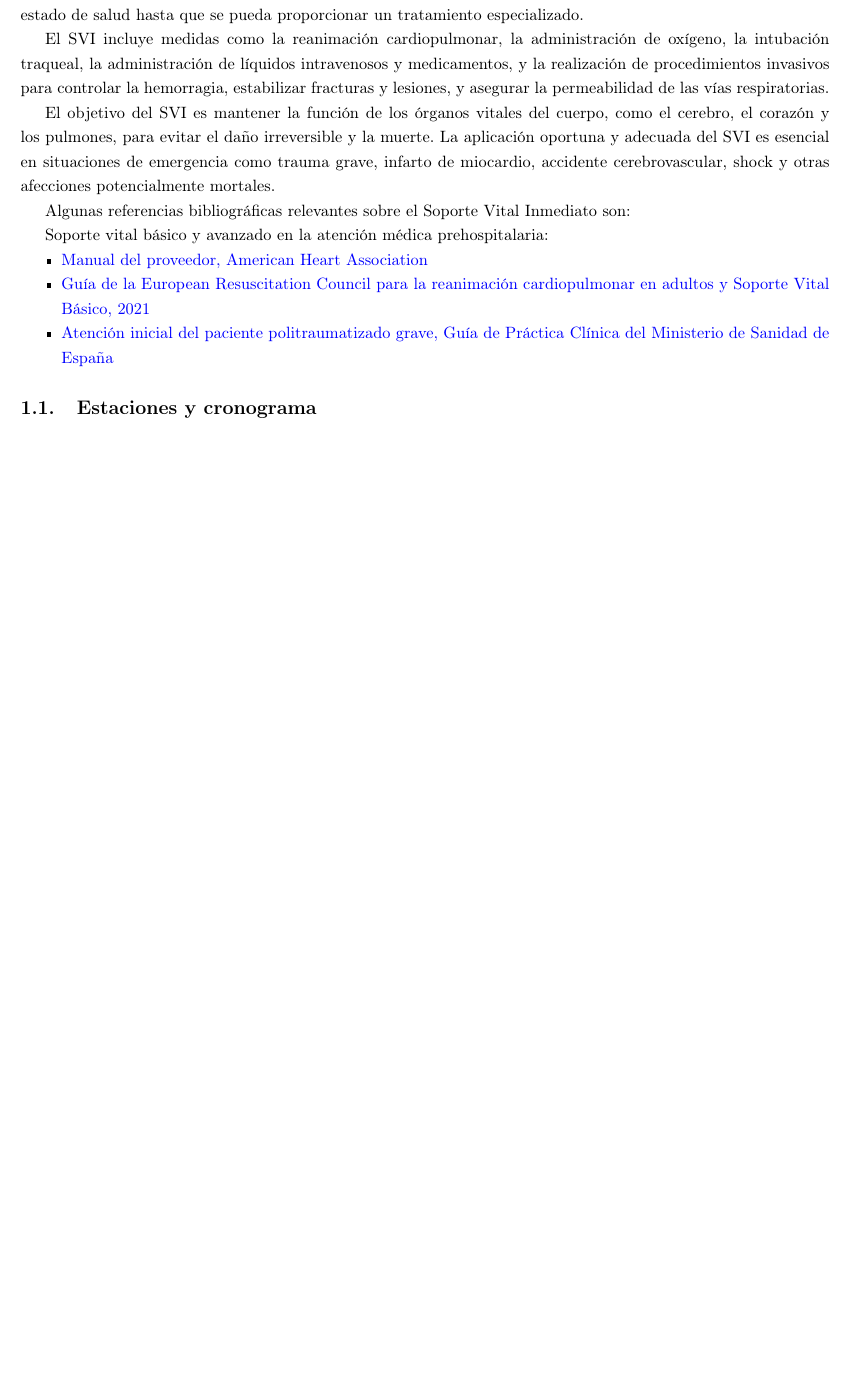
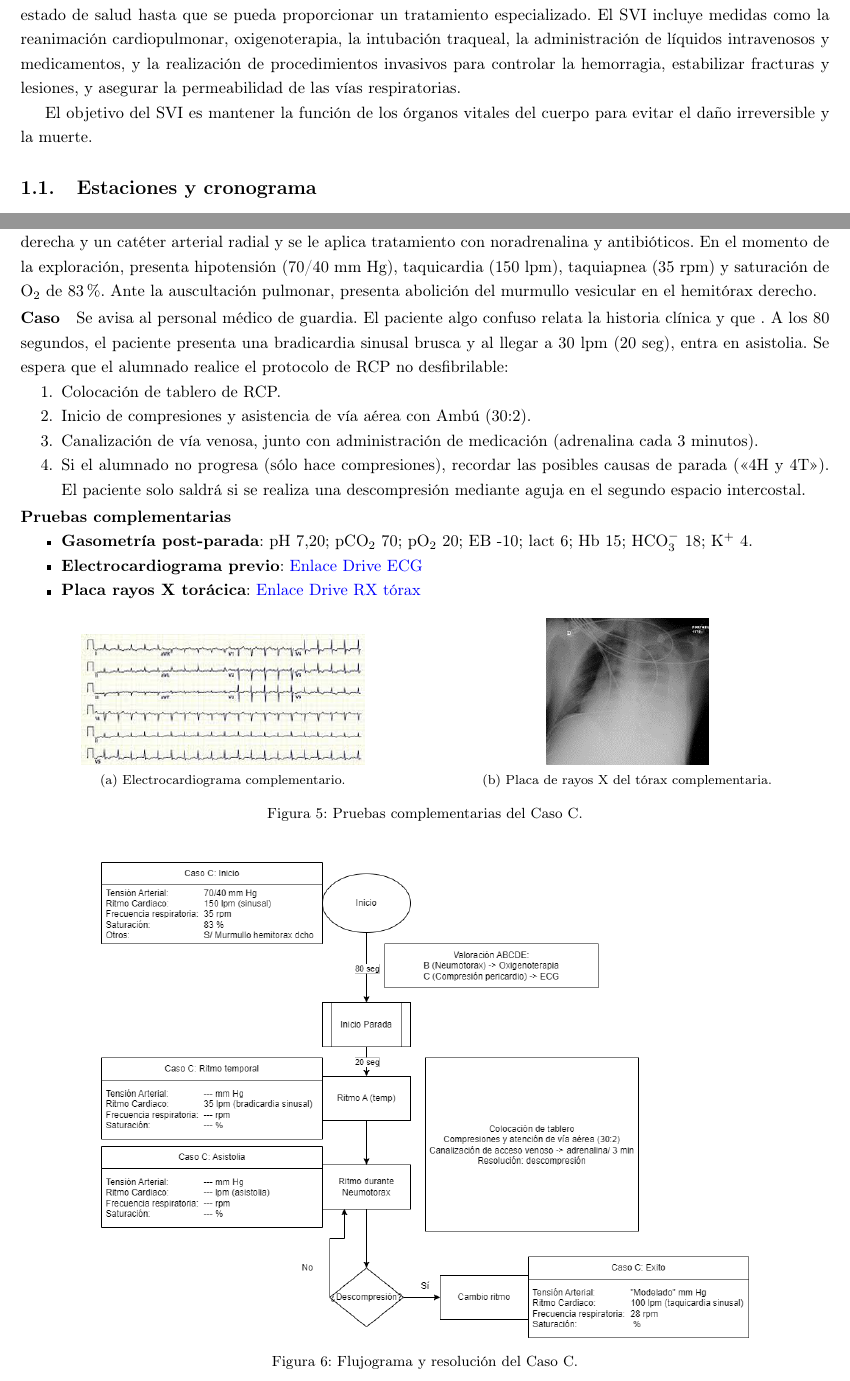
Before and after one commit to AlejandroCebrianValle/PlanBrusilov, a LaTeX CV (ACV-AdSC-Brusilov2023Main.tex, which reads secciones/ACV-SVIBrusilov.tex): part of page 4 of 8 before the commit and two parts of pages 3 and 7 of 7 after it, the two joined at a grey line, cut so that both start at the same text, the shorter picture padded with empty space. Compiled offline with pdfLaTeX.

Commit message:
Terminación del Caso C

```diff
--- a/secciones/ACV-SVIBrusilov.tex
+++ b/secciones/ACV-SVIBrusilov.tex
@@ -1,18 +1,8 @@
 \section{Soporte Vital Inmediato}
-El Soporte Vital Inmediato (SVI) es un conjunto de medidas y técnicas médicas que se aplican a una persona que ha sufrido una emergencia médica grave para estabilizar sus signos vitales y prevenir el agravamiento de su estado de salud hasta que se pueda proporcionar un tratamiento especializado.
+El Soporte Vital Inmediato (SVI) es un conjunto de medidas y técnicas médicas que se aplican a una persona que ha sufrido una emergencia médica grave para estabilizar sus signos vitales y prevenir el agravamiento de su estado de salud hasta que se pueda proporcionar un tratamiento especializado. El SVI incluye medidas como la reanimación cardiopulmonar, oxigenoterapia, la intubación traqueal, la administración de líquidos intravenosos y medicamentos, y la realización de procedimientos invasivos para controlar la hemorragia, estabilizar fracturas y lesiones, y asegurar la permeabilidad de las vías respiratorias.
 
-El SVI incluye medidas como la reanimación cardiopulmonar, la administración de oxígeno, la intubación traqueal, la administración de líquidos intravenosos y medicamentos, y la realización de procedimientos invasivos para controlar la hemorragia, estabilizar fracturas y lesiones, y asegurar la permeabilidad de las vías respiratorias.
+El objetivo del SVI es mantener la función de los órganos vitales del cuerpo para evitar el daño irreversible y la muerte.
 
-El objetivo del SVI es mantener la función de los órganos vitales del cuerpo, como el cerebro, el corazón y los pulmones, para evitar el daño irreversible y la muerte. La aplicación oportuna y adecuada del SVI es esencial en situaciones de emergencia como trauma grave, infarto de miocardio, accidente cerebrovascular, shock y otras afecciones potencialmente mortales.
-
-Algunas referencias bibliográficas relevantes sobre el Soporte Vital Inmediato son:
-
-Soporte vital básico y avanzado en la atención médica prehospitalaria:
-\begin{itemize}[topsep=0pt, partopsep=0pt,itemsep=0pt,parsep=0pt]
-    \item \href{https://www.heart.org/-/media/files/health-topics/chain-of-survival/cpr-quality/aha-manual-svb-aha-version-spanish.pdf}{Manual del proveedor, American Heart Association}
-    \item \href{https://erc.europa.eu/sites/erc/files/documents/2021-05/2021\_European\_guidelines\_on\_resuscitation.pdf}{Guía de la European Resuscitation Council para la reanimación cardiopulmonar en adultos y Soporte Vital Básico, 2021}
-    \item \href{https://portal.guiasalud.es/wp-content/uploads/2019/11/GPC_2019_Paciente_politraumatizado_grave\_COMPL.pdf}{Atención inicial del paciente politraumatizado grave, Guía de Práctica Clínica del Ministerio de Sanidad de España}
-\end{itemize}
 \subsection{Estaciones y cronograma}
 Las estaciones y el cronograma se hacen de acuerdo a lo hecho en el curso de SVI de noviembre de 2022.
 
@@ -238,0 +233,38 @@ Se espera que el alumnado realice el protocolo de RCP desfibrilable:
+\vspace{-12.5pt}
+\paragraph{Paciente} Varón de 60 años ingresa en la UCI por una sepsis urinaria. Allí se le coloca una vía central subclavia derecha y un catéter arterial radial y se le aplica tratamiento con noradrenalina y antibióticos. En el momento de la exploración, presenta hipotensión (70/40 mm Hg), taquicardia (150 lpm), taquiapnea (35 rpm) y saturación de O$_2$ de 83 \%. Ante la auscultación pulmonar, presenta abolición del murmullo vesicular en el hemitórax derecho.
+\vspace{-12.5pt}
+\paragraph{Caso} Se avisa al personal médico de guardia. El paciente algo confuso relata la historia clínica y que . A los 80 segundos, el paciente presenta una bradicardia sinusal brusca y al llegar a 30 lpm (20 seg), entra en asistolia. Se espera que el alumnado realice el protocolo de RCP no desfibrilable:
+\begin{enumerate}[topsep=0pt, partopsep=0pt,itemsep=0pt,parsep=0pt]
+    \item Colocación de tablero de RCP.
+    \item Inicio de compresiones y asistencia de vía aérea con Ambú (30:2).
+    \item Canalización de vía venosa, junto con administración de medicación (adrenalina cada 3 minutos).
+    \item Si el alumnado no progresa (sólo hace compresiones), recordar las posibles causas de parada (<<4H y 4T>>). El paciente solo saldrá si se realiza una descompresión mediante aguja en el segundo espacio intercostal.
+\end{enumerate}
+\vspace{-12.5pt}
+\paragraph{Pruebas complementarias}
+\begin{itemize}[topsep=0pt, partopsep=0pt,itemsep=0pt,parsep=0pt]
+    \item \textbf{Gasometría post-parada}: pH 7,20; pCO$_2$ 70; pO$_2$ 20; EB -10; lact 6; Hb 15; HCO$_3^-$ 18; K$^+$ 4.
+    \item \textbf{Electrocardiograma previo}: \href{https://drive.google.com/file/d/192ypfJwq66tplKSGUsnxHWUPYwEQuJeX/view?usp=share\_link}{Enlace Drive ECG}
+    \item \textbf{Placa rayos X torácica}: \href{https://drive.google.com/file/d/1_oLDL2m2RXA4fkvJ76m1YXThYZ4J_dJR/view?usp=share\_link}{Enlace Drive RX tórax}
+\end{itemize}
+\begin{figure}[hptb]
+    \centering
+    \begin{subfigure}{.5\textwidth}
+      \centering
+      \includegraphics[width=0.7\textwidth]{./imagenes/UCIDoc-SVICasoCECG.png}
+      \caption{\label{fig:Brusilov:SVI:CasoCECG}Electrocardiograma complementario.}
+    \end{subfigure}%
+    \begin{subfigure}{.5\textwidth}
+      \centering
+      \includegraphics[width=0.4\textwidth]{./imagenes/UCIDoc-SVICasoCRXTorax.png}
+      \caption{\label{fig:Brusilov:SVI:CasoCRXTorax}Placa de rayos X del tórax complementaria.}
+    \end{subfigure}
+    \caption{\label{fig:Brusilov:SVI:PruebasCasoC}Pruebas complementarias del Caso C.}
+\end{figure}
+
+\begin{figure}[hptb]
+    \centering
+	\includegraphics[width=0.8\linewidth]{./imagenes/ACV-AdSC-CasosUCI_CasoC.png}
+	\caption{\label{fig:Brusilov:SVI:CasoC}Flujograma y resolución del Caso C.}
+\end{figure}
+\clearpage
```
Also changed, not shown: ACV-AdSC-Brusilov2023Main.tex (+1 -1 lines), biblon/ACV-AdSC-PlanBrusilov.bib (added, +79 -0 lines), imagenes/ACV-AdSC-CasosUCI_CasoC.png (added), imagenes/UCIDoc-SVICasoCECG.png (added), imagenes/UCIDoc-SVICasoCRXTorax.png (added), secciones/ACV-SVIBrusilov.tex (22 more changed lines).
